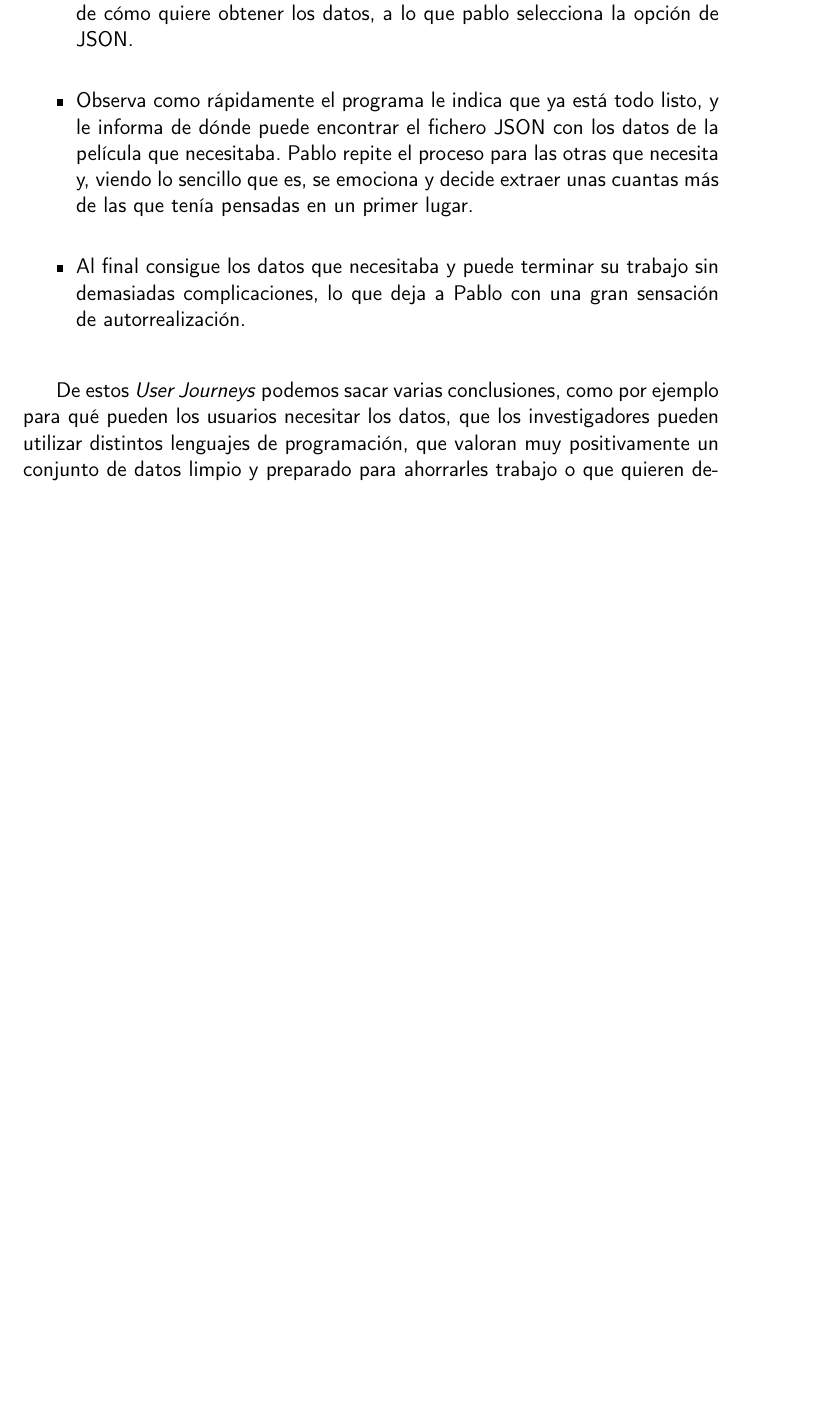
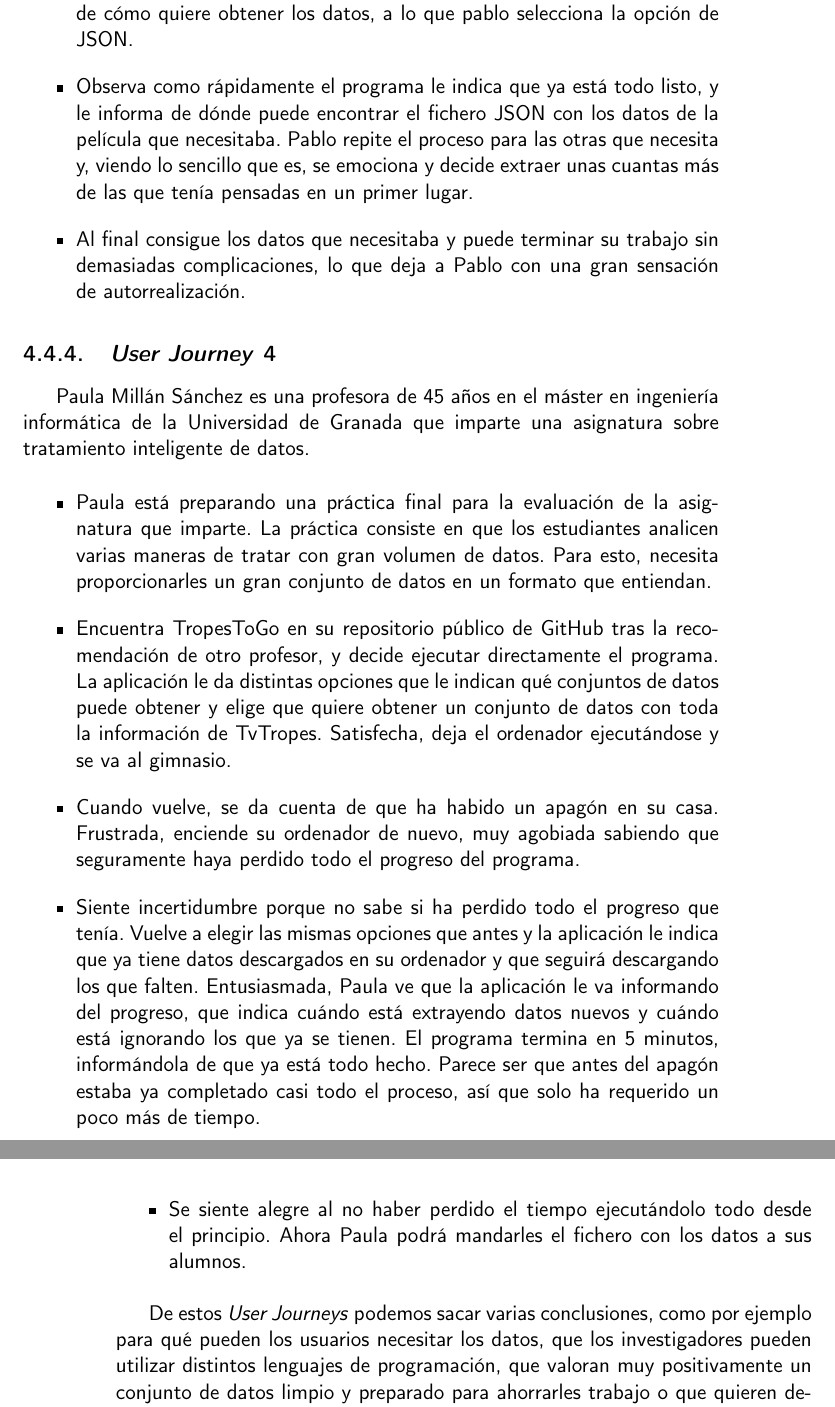
Before and after one commit to jlgallego99/TropesToGo, a LaTeX book (doc/proyecto.tex, which reads doc/secciones/04_planificacion.tex): part of page 51 of 85 before the commit and two parts of pages 51 and 52 of 85 after it, the two joined at a grey line, cut so that both start at the same text, the shorter picture padded with empty space. Compiled offline with pdfLaTeX.

Commit message:
:memo: User journey donde el usuario reanuda la extraccion #43

```diff
--- a/doc/secciones/04_planificacion.tex
+++ b/doc/secciones/04_planificacion.tex
@@ -547,6 +547,40 @@ de forma básica en términos de usuario.
     autorrealización.
 \end{itemize}
 
+\subsection{\textit{User Journey} 4}
+
+Paula Millán Sánchez es una profesora de 45 años en el máster en ingeniería
+informática de la Universidad de Granada que imparte una asignatura sobre
+tratamiento inteligente de datos.
+
+\begin{itemize}
+    \item Paula está preparando una práctica final para la evaluación de la
+    asignatura que imparte. La práctica consiste en que los estudiantes analicen
+    varias maneras de tratar con gran volumen de datos. Para esto, necesita
+    proporcionarles un gran conjunto de datos en un formato que entiendan.
+    \item Encuentra TropesToGo en su repositorio público de GitHub tras la
+    recomendación de otro profesor, y decide ejecutar directamente el programa.
+    La aplicación le da distintas opciones que le indican qué conjuntos de datos
+    puede obtener y elige que quiere obtener un conjunto de datos con toda la
+    información de TvTropes. Satisfecha, deja el ordenador ejecutándose y se va
+    al gimnasio.
+    \item Cuando vuelve, se da cuenta de que ha habido un apagón en su casa.
+    Frustrada, enciende su ordenador de nuevo, muy agobiada sabiendo que
+    seguramente haya perdido todo el progreso del programa.
+    \item Siente incertidumbre porque no sabe si ha perdido todo el progreso que
+    tenía. Vuelve a elegir las mismas opciones que antes y la aplicación le
+    indica que ya tiene datos descargados en su ordenador y que seguirá
+    descargando los que falten. Entusiasmada, Paula ve que la aplicación le va
+    informando del progreso, que indica cuándo está extrayendo datos nuevos y
+    cuándo está ignorando los que ya se tienen. El programa termina en 5
+    minutos, informándola de que ya está todo hecho. Parece ser que antes del
+    apagón estaba ya completado casi todo el proceso, así que solo ha requerido
+    un poco más de tiempo.
+    \item Se siente alegre al no haber perdido el tiempo ejecutándolo todo desde
+    el principio. Ahora Paula podrá mandarles el fichero con los datos a sus
+    alumnos.
+\end{itemize}
+
 De estos \textit{User Journeys} podemos sacar varias conclusiones, como por
 ejemplo para qué pueden los usuarios necesitar los datos, que los investigadores
 pueden utilizar distintos lenguajes de programación, que valoran muy
```
